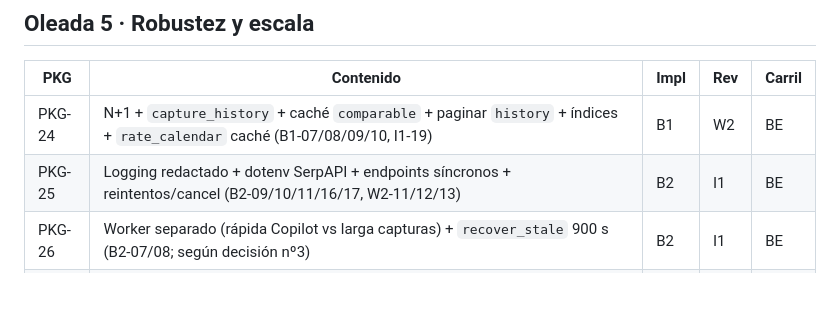
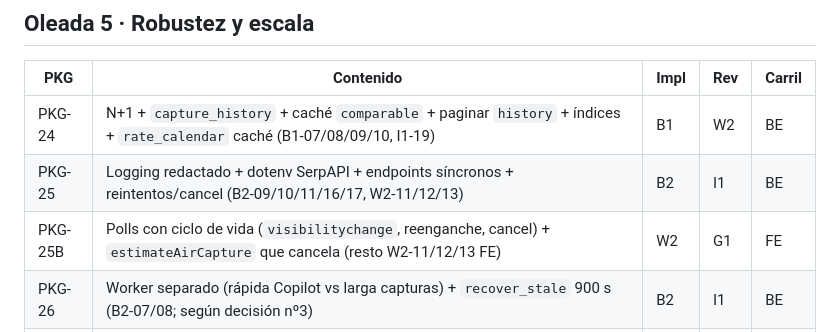
Before and after one commit to nelsonnpl/blhotel, a Markdown page: auditoria/2026-10-02/03-oleadas.md, the part around the change. Rendered like a GitHub page; blank space fills up the shorter version.

```diff
--- a/auditoria/2026-10-02/03-oleadas.md
+++ b/auditoria/2026-10-02/03-oleadas.md
@@ -54,5 +54,6 @@ Cierre oleada 1: regresión + captura aérea SerpAPI real (≤1 €, tras PKG-01
 | --- | --- | --- | --- | --- |
 | PKG-24 | N+1 + `capture_history` + caché `comparable` + paginar `history` + índices + `rate_calendar` caché (B1-07/08/09/10, I1-19) | B1 | W2 | BE |
 | PKG-25 | Logging redactado + dotenv SerpAPI + endpoints síncronos + reintentos/cancel (B2-09/10/11/16/17, W2-11/12/13) | B2 | I1 | BE |
+| PKG-25B | Polls con ciclo de vida (`visibilitychange`, reenganche, cancel) + `estimateAirCapture` que cancela (resto W2-11/12/13 FE) | W2 | G1 | FE |
 | PKG-26 | Worker separado (rápida Copilot vs larga capturas) + `recover_stale` 900 s (B2-07/08; según decisión nº3) | B2 | I1 | BE |
 | PKG-27 | Tests P0/P1 + `qa_flights` con bloqueos esperados + matriz G1 + aislamiento: `conftest` con sqlite fijo en `/tmp` y dependencia de seed (402 con DB vacía; receta: copia poblada) (I1-21, B2-19, G1-14/21) | G1 | W2 | QA |
```
Also changed, not shown: auditoria/2026-10-02/00-registro.md (+1 -0 lines).
